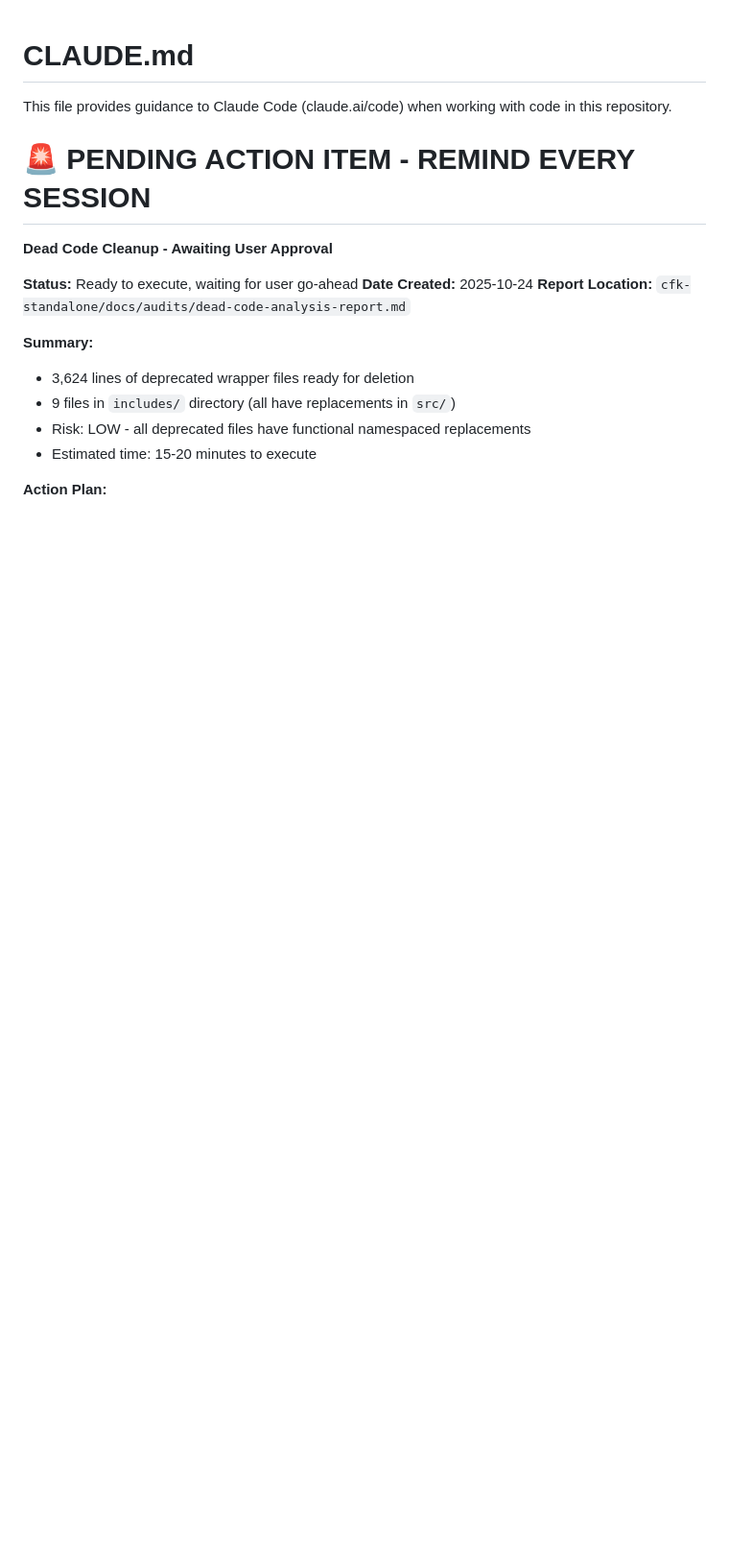
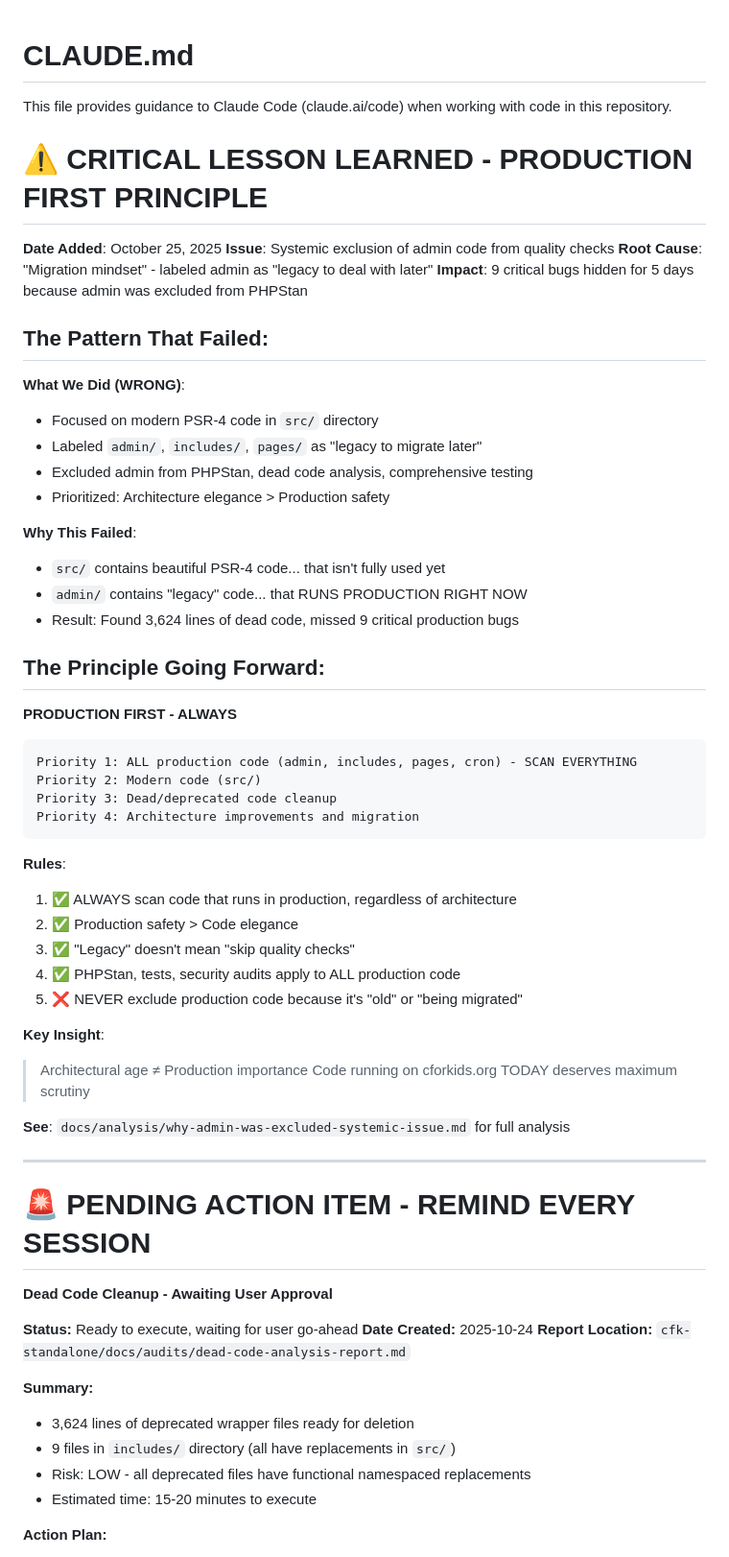
Before and after one commit to binarybcc/cfk, a Markdown page: CLAUDE.md, the part around the change. Shown at 96% size. GitHub-like rendering; blank space fills up the shorter version.

Commit message:
docs: Add PRODUCTION FIRST PRINCIPLE to CLAUDE.md
Critical lesson learned from v1.7.2 PHPStan discovery:
- Admin code was systematically excluded from quality checks
- 9 critical bugs hidden for 5 days due to 'migration mindset'
- Documented principle: Production safety > architectural preferences
- Always scan ALL production code regardless of age

See docs/analysis/why-admin-was-excluded-systemic-issue.md

🤖 Generated with [Claude Code](https://claude.com/claude-code)

Co-Authored-By: Claude <noreply@anthropic.com>

````diff
--- a/CLAUDE.md
+++ b/CLAUDE.md
@@ -1,6 +1,52 @@
 # CLAUDE.md
 
 This file provides guidance to Claude Code (claude.ai/code) when working with code in this repository.
+
+# ⚠️ CRITICAL LESSON LEARNED - PRODUCTION FIRST PRINCIPLE
+
+**Date Added**: October 25, 2025
+**Issue**: Systemic exclusion of admin code from quality checks
+**Root Cause**: "Migration mindset" - labeled admin as "legacy to deal with later"
+**Impact**: 9 critical bugs hidden for 5 days because admin was excluded from PHPStan
+
+## The Pattern That Failed:
+
+**What We Did (WRONG)**:
+- Focused on modern PSR-4 code in `src/` directory
+- Labeled `admin/`, `includes/`, `pages/` as "legacy to migrate later"
+- Excluded admin from PHPStan, dead code analysis, comprehensive testing
+- Prioritized: Architecture elegance > Production safety
+
+**Why This Failed**:
+- `src/` contains beautiful PSR-4 code... that isn't fully used yet
+- `admin/` contains "legacy" code... that RUNS PRODUCTION RIGHT NOW
+- Result: Found 3,624 lines of dead code, missed 9 critical production bugs
+
+## The Principle Going Forward:
+
+**PRODUCTION FIRST - ALWAYS**
+
+```
+Priority 1: ALL production code (admin, includes, pages, cron) - SCAN EVERYTHING
+Priority 2: Modern code (src/)
+Priority 3: Dead/deprecated code cleanup
+Priority 4: Architecture improvements and migration
+```
+
+**Rules**:
+1. ✅ ALWAYS scan code that runs in production, regardless of architecture
+2. ✅ Production safety > Code elegance
+3. ✅ "Legacy" doesn't mean "skip quality checks"
+4. ✅ PHPStan, tests, security audits apply to ALL production code
+5. ❌ NEVER exclude production code because it's "old" or "being migrated"
+
+**Key Insight**:
+> Architectural age ≠ Production importance
+> Code running on cforkids.org TODAY deserves maximum scrutiny
+
+**See**: `docs/analysis/why-admin-was-excluded-systemic-issue.md` for full analysis
+
+---
 
 # 🚨 PENDING ACTION ITEM - REMIND EVERY SESSION
 
````
